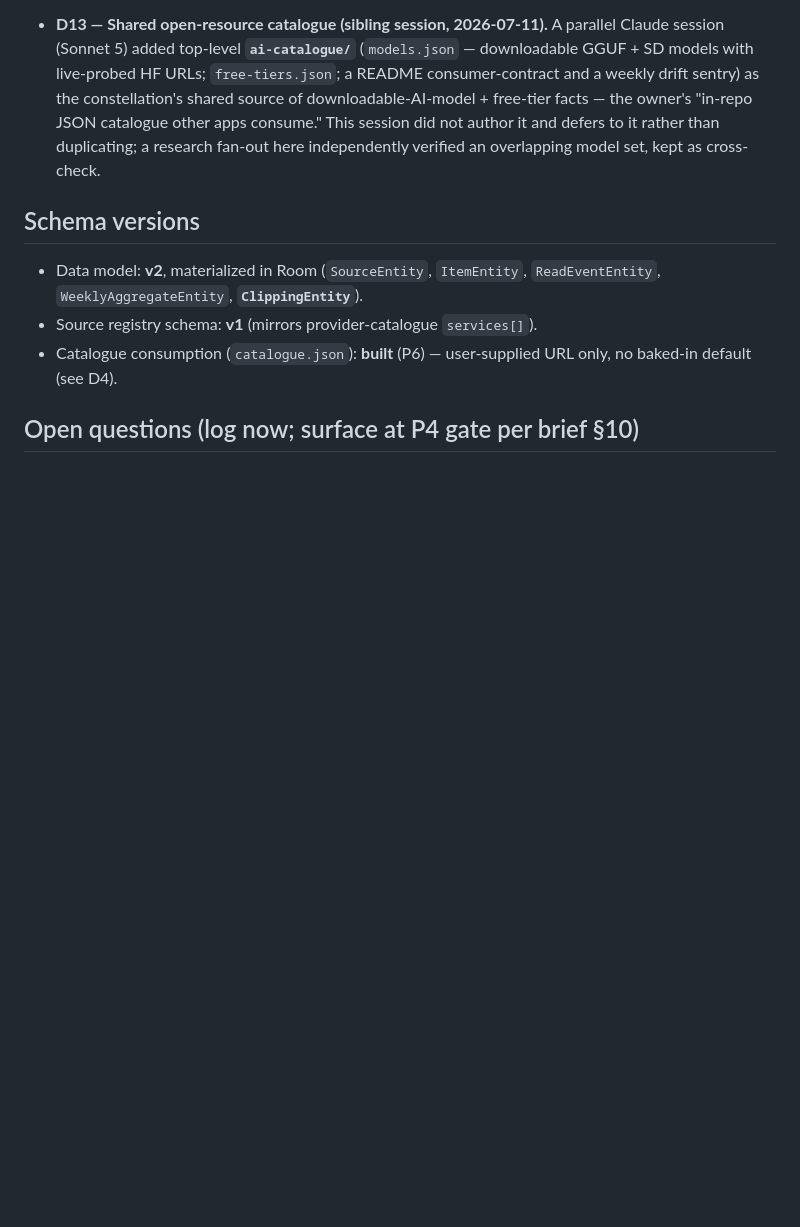
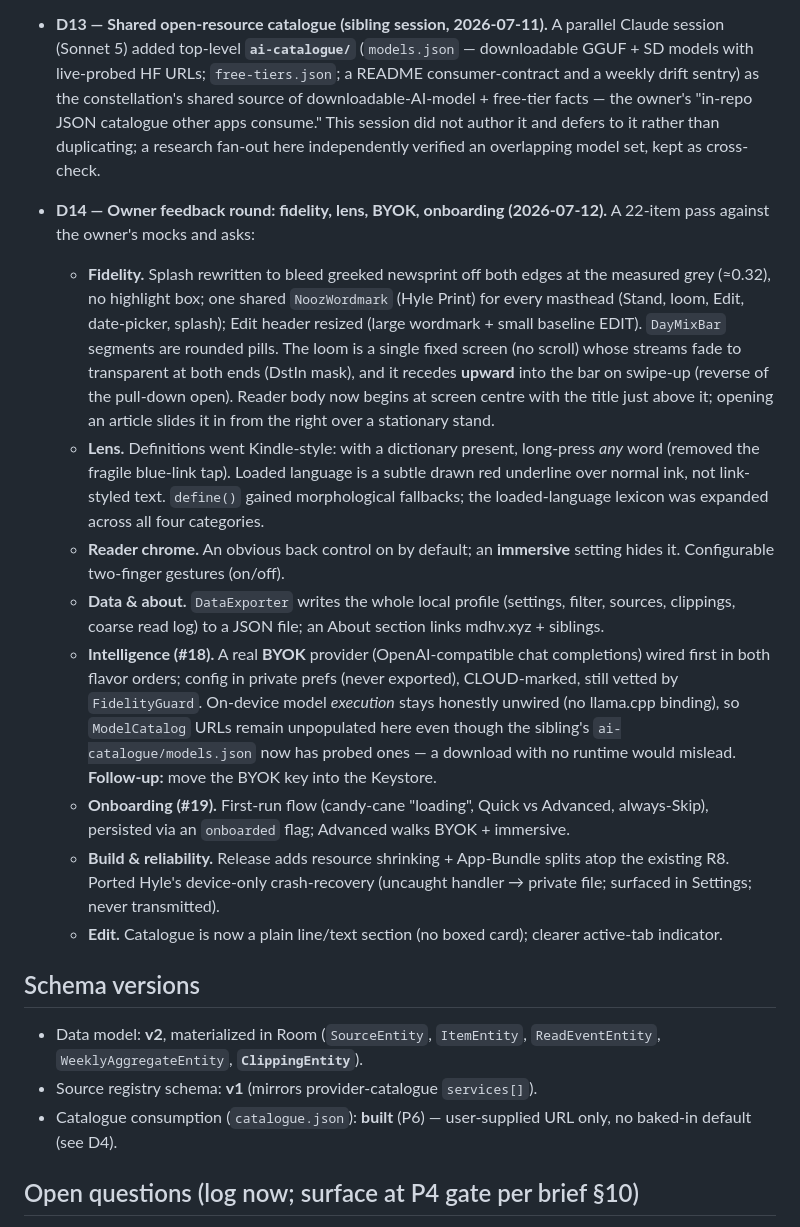
Before and after one commit to mbaliga/nooz, a Markdown page: STATE.md, the part around the change. GitHub-like rendering; blank space fills up the shorter version.

Commit message:
docs(state): record the 2026-07-12 owner-feedback round (D14)

```diff
--- a/STATE.md
+++ b/STATE.md
@@ -574,6 +574,43 @@ respect as the CI-caught log above.
   not author it and defers to it rather than duplicating; a research fan-out
   here independently verified an overlapping model set, kept as cross-check.
 
+- **D14 — Owner feedback round: fidelity, lens, BYOK, onboarding (2026-07-12).**
+  A 22-item pass against the owner's mocks and asks:
+  - **Fidelity.** Splash rewritten to bleed greeked newsprint off both edges at
+    the measured grey (≈0.32), no highlight box; one shared `NoozWordmark`
+    (Hyle Print) for every masthead (Stand, loom, Edit, date-picker, splash);
+    Edit header resized (large wordmark + small baseline EDIT). `DayMixBar`
+    segments are rounded pills. The loom is a single fixed screen (no scroll)
+    whose streams fade to transparent at both ends (DstIn mask), and it recedes
+    **upward** into the bar on swipe-up (reverse of the pull-down open). Reader
+    body now begins at screen centre with the title just above it; opening an
+    article slides it in from the right over a stationary stand.
+  - **Lens.** Definitions went Kindle-style: with a dictionary present,
+    long-press *any* word (removed the fragile blue-link tap). Loaded language
+    is a subtle drawn red underline over normal ink, not link-styled text.
+    `define()` gained morphological fallbacks; the loaded-language lexicon was
+    expanded across all four categories.
+  - **Reader chrome.** An obvious back control on by default; an **immersive**
+    setting hides it. Configurable two-finger gestures (on/off).
+  - **Data & about.** `DataExporter` writes the whole local profile (settings,
+    filter, sources, clippings, coarse read log) to a JSON file; an About
+    section links mdhv.xyz + siblings.
+  - **Intelligence (#18).** A real **BYOK** provider (OpenAI-compatible chat
+    completions) wired first in both flavor orders; config in private prefs
+    (never exported), CLOUD-marked, still vetted by `FidelityGuard`. On-device
+    model *execution* stays honestly unwired (no llama.cpp binding), so
+    `ModelCatalog` URLs remain unpopulated here even though the sibling's
+    `ai-catalogue/models.json` now has probed ones — a download with no runtime
+    would mislead. **Follow-up:** move the BYOK key into the Keystore.
+  - **Onboarding (#19).** First-run flow (candy-cane "loading", Quick vs
+    Advanced, always-Skip), persisted via an `onboarded` flag; Advanced walks
+    BYOK + immersive.
+  - **Build & reliability.** Release adds resource shrinking + App-Bundle splits
+    atop the existing R8. Ported Hyle's device-only crash-recovery (uncaught
+    handler → private file; surfaced in Settings; never transmitted).
+  - **Edit.** Catalogue is now a plain line/text section (no boxed card);
+    clearer active-tab indicator.
+
 ## Schema versions
 - Data model: **v2**, materialized in Room (`SourceEntity`, `ItemEntity`,
   `ReadEventEntity`, `WeeklyAggregateEntity`, **`ClippingEntity`**).
```
